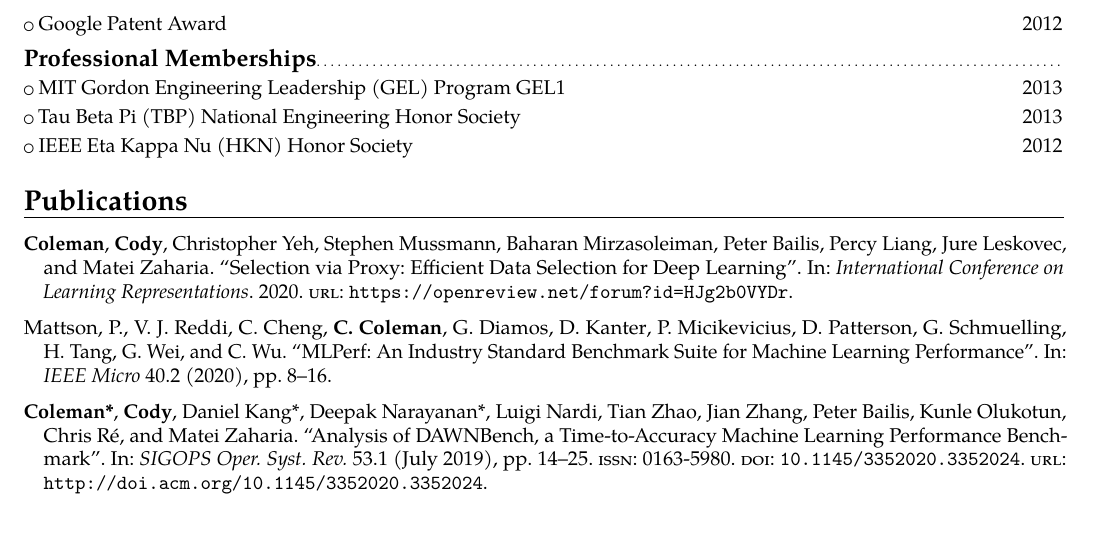
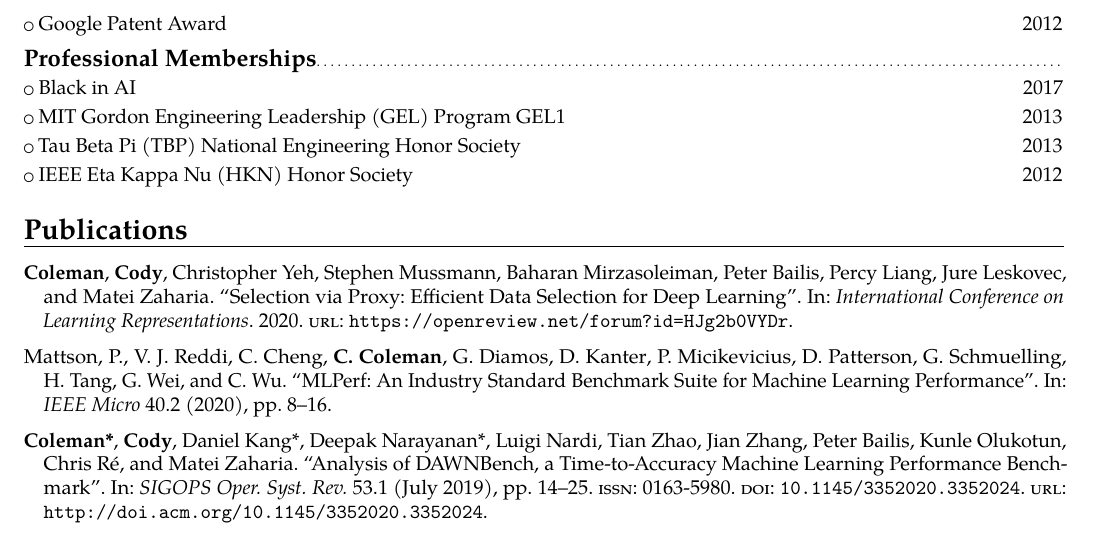
Before and after one commit to codyaustun/CV, a LaTeX CV (cody_coleman_cv.tex): part of page 3 of 4, cut so that both start at the same text. Compiled offline with pdfLaTeX.

Commit message:
Add Black in AI membership

```diff
--- a/cody_coleman_cv.tex
+++ b/cody_coleman_cv.tex
@@ -206,6 +206,7 @@
 \cvlistitem{Google Patent Award\hfill 2012}
 
 \subsection{Professional Memberships}
+\cvlistitem{Black in AI\hfill 2017}
 \cvlistitem{MIT Gordon Engineering Leadership (GEL) Program GEL1\hfill 2013}
 \cvlistitem{Tau Beta Pi (TBP) National Engineering Honor Society\hfill 2013}
 \cvlistitem{IEEE Eta Kappa Nu (HKN) Honor Society\hfill 2012}
```
Also changed, not shown: cody_coleman_cv.pdf.
